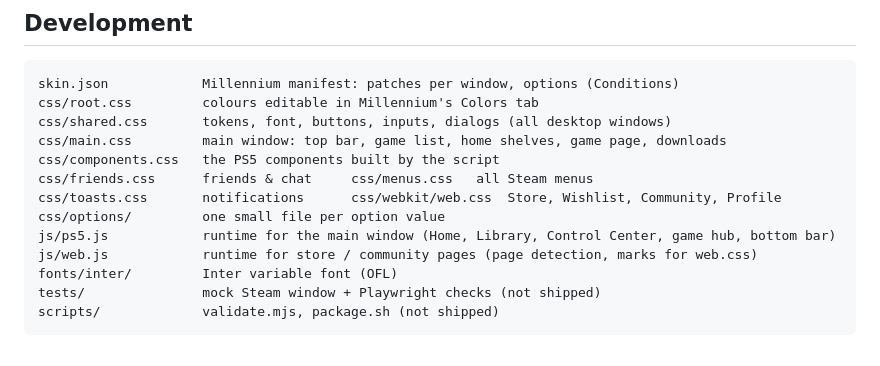
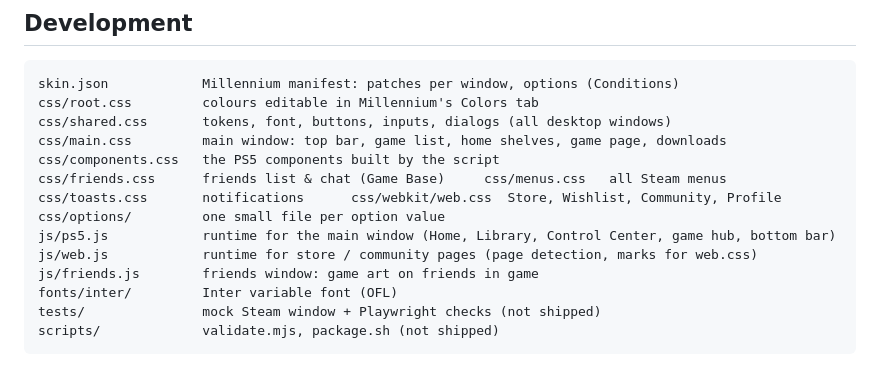
Before and after one commit to Blackhagwag/PlayStation-5-Theme, a Markdown page: README.md, the part around one of its changes. Drawn GitHub-style.

```diff
--- a/README.md
+++ b/README.md
@@ -150,11 +158,12 @@ css/root.css         colours editable in Millennium's Colors tab
 css/shared.css       tokens, font, buttons, inputs, dialogs (all desktop windows)
 css/main.css         main window: top bar, game list, home shelves, game page, downloads
 css/components.css   the PS5 components built by the script
-css/friends.css      friends & chat     css/menus.css   all Steam menus
+css/friends.css      friends list & chat (Game Base)     css/menus.css   all Steam menus
 css/toasts.css       notifications      css/webkit/web.css  Store, Wishlist, Community, Profile
 css/options/         one small file per option value
 js/ps5.js            runtime for the main window (Home, Library, Control Center, game hub, bottom bar)
 js/web.js            runtime for store / community pages (page detection, marks for web.css)
+js/friends.js        friends window: game art on friends in game
 fonts/inter/         Inter variable font (OFL)
 tests/               mock Steam window + Playwright checks (not shipped)
 scripts/             validate.mjs, package.sh (not shipped)
```
Also changed, not shown: other parts of README.md (+11 -3 lines), CHANGELOG.md (+29 -0 lines), assets/preview-chat.jpg (added), assets/preview-community-friends.jpg (added), assets/preview-friends-list.jpg (added), 9 other files.
